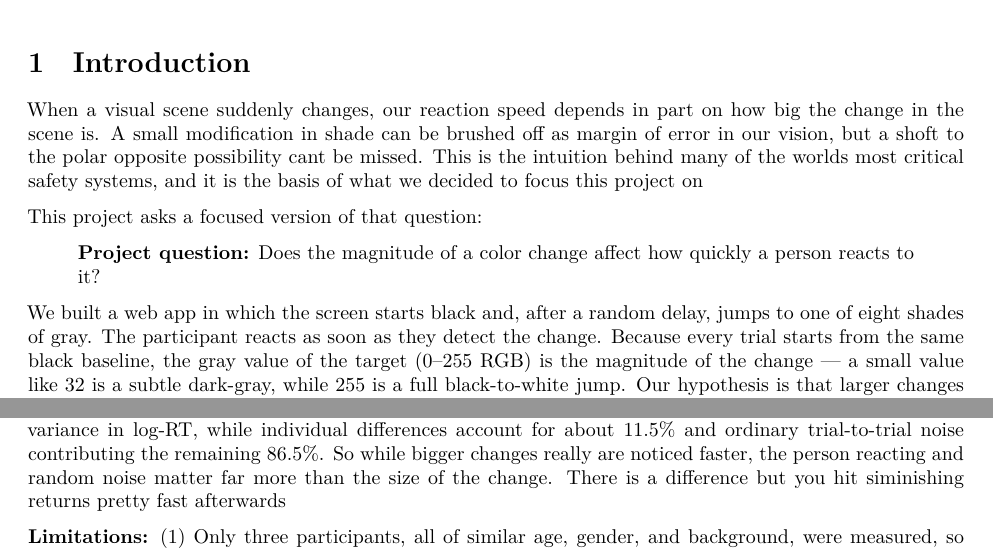
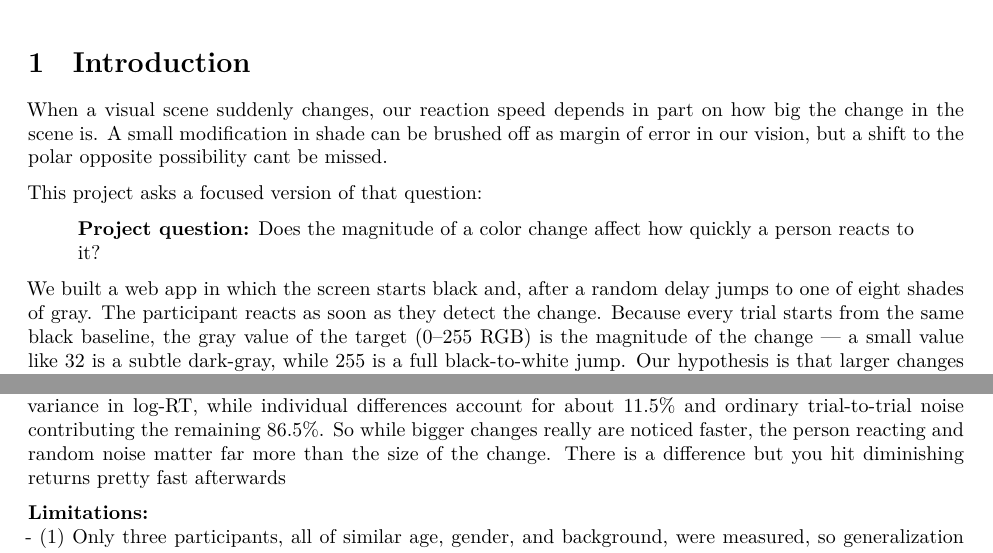
Before and after one commit to tpate0562/122-project, a Quarto document (Final Project Template.qmd): two parts of pages 1 and 5 of 9, joined at a grey line, cut so that both start at the same text. Rendered offline with R 4.5, knitr and Pandoc in place of Quarto, then LaTeX, with nearby package versions.

Commit message:
Update report template and data, remove old PDF draft
Co-Authored-By: Claude Opus 4.8 <noreply@anthropic.com>

```diff
--- a/Final Project Template.qmd
+++ b/Final Project Template.qmd
@@ -154,13 +154,13 @@ p_anti <- anova(lm(log(rt) ~ factor(gray) + factor(subject),
 
 # Introduction
 
-When a visual scene suddenly changes, our reaction speed depends in part on how big the change in the scene is. A small modification in shade can be brushed off as margin of error in our vision, but a shoft to the polar opposite possibility cant be missed. This is the intuition behind many of the worlds most critical safety systems, and it is the basis of what we decided to focus this project on
+When a visual scene suddenly changes, our reaction speed depends in part on how big the change in the scene is. A small modification in shade can be brushed off as margin of error in our vision, but a shift to the polar opposite possibility cant be missed.
 
 This project asks a focused version of that question:
 
 > **Project question:** Does the magnitude of a color change affect how quickly a person reacts to it?
 
-We built a web app in which the screen starts black and, after a random delay, jumps to one of eight shades of gray. The participant reacts as soon as they detect the change. Because every trial starts from the same black baseline, the gray value of the target (0–255 RGB) is the magnitude of the change — a small value like 32 is a subtle dark-gray, while 255 is a full black-to-white jump. Our hypothesis is that larger changes produce faster reactions, and that the effect is part of a gradient rather than all-or-none. Because people differ in baseline reaction speed, we used RCBD, blocking on participant so that each person serves as their own control, and only the differences are measured from that.
+We built a web app in which the screen starts black and, after a random delay jumps to one of eight shades of gray. The participant reacts as soon as they detect the change. Because every trial starts from the same black baseline, the gray value of the target (0–255 RGB) is the magnitude of the change — a small value like 32 is a subtle dark-gray, while 255 is a full black-to-white jump. Our hypothesis is that larger changes produce faster reactions, and that the effect is part of a gradient rather than all-or-none. Because people differ in baseline reaction speed, we used RCBD, blocking on participant so that each person serves as their own control, and only the differences are measured from that.
 
 # Experimental Design
 
@@ -305,6 +306,7 @@ Was blocking worth it? Yes. The estimated relative efficiency of this RCBD vs a
 
 **Key findings:** The magnitude of a color change has a small but statistically significant effect on reaction time. Larger color contrasts are detected faster, and the relationship is essentially linear over the range. Reaction time falls by roughly 40 ms or 11.2% from the 32 to 255. The effect holds across every participant, shows no block $\times$ treatment interaction, and persists under a mixed-effects model that accounts for repeated sessions. This is consistent with the expectation that stronger stimuli are processed faster.
 
-At the same time, the relative effect size also matters: contrast magnitude explains only about 1.9% of the variance in log-RT, while individual differences account for about 11.5% and ordinary trial-to-trial noise contributing the remaining 86.5%. So while bigger changes really are noticed faster, the person reacting and random noise matter far more than the size of the change. There is a difference but you hit siminishing returns pretty fast afterwards
+At the same time, the relative effect size also matters: contrast magnitude explains only about 1.9% of the variance in log-RT, while individual differences account for about 11.5% and ordinary trial-to-trial noise contributing the remaining 86.5%. So while bigger changes really are noticed faster, the person reacting and random noise matter far more than the size of the change. There is a difference but you hit diminishing returns pretty fast afterwards
 
-**Limitations:** (1) Only three participants, all of similar age, gender, and background, were measured, so generalization to global population is not applicable. (2) Computer and display, ambient lighting and input latency were not accounted for, which likely inflated measurement noise. (3) The baseline was always black, so we measured detection of luminance increments of varying size — not arbitrary differences or decrements.
+**Limitations:** \
+- (1) Only three participants, all of similar age, gender, and background, were measured, so generalization to global population is not applicable. \
```
Also changed, not shown: Final-Project-2.pdf (deleted), Final-Project-Template.pdf, Final Project Template.qmd (15 more changed lines).
